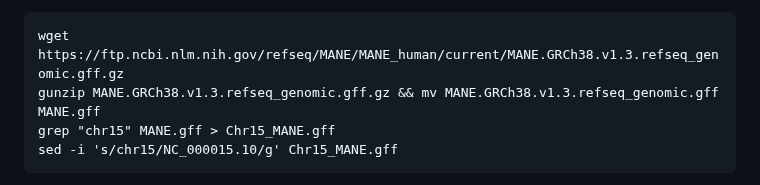
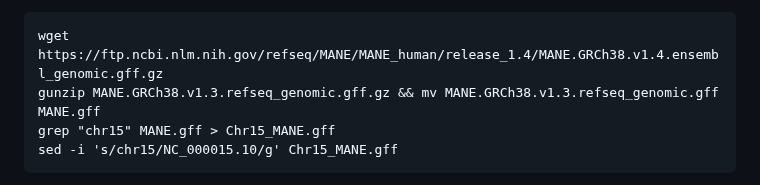
Before and after one commit to bramdanneels/IntroOmicsPract, a Markdown page: Practicals/05_TranscriptomeAssembly.md, the part around the change. GitHub-like rendering.

````diff
--- a/Practicals/05_TranscriptomeAssembly.md
+++ b/Practicals/05_TranscriptomeAssembly.md
@@ -350,7 +350,7 @@ This is an annotation set combining the NCBI RefSeq and Ensembl genome annotatio
 We can download the reference annotation in `gff` format using the following code:
 
 ```
-wget https://ftp.ncbi.nlm.nih.gov/refseq/MANE/MANE_human/current/MANE.GRCh38.v1.3.refseq_genomic.gff.gz
+wget https://ftp.ncbi.nlm.nih.gov/refseq/MANE/MANE_human/release_1.4/MANE.GRCh38.v1.4.ensembl_genomic.gff.gz
 gunzip MANE.GRCh38.v1.3.refseq_genomic.gff.gz && mv MANE.GRCh38.v1.3.refseq_genomic.gff MANE.gff
 grep "chr15" MANE.gff > Chr15_MANE.gff
 sed -i 's/chr15/NC_000015.10/g' Chr15_MANE.gff
````
